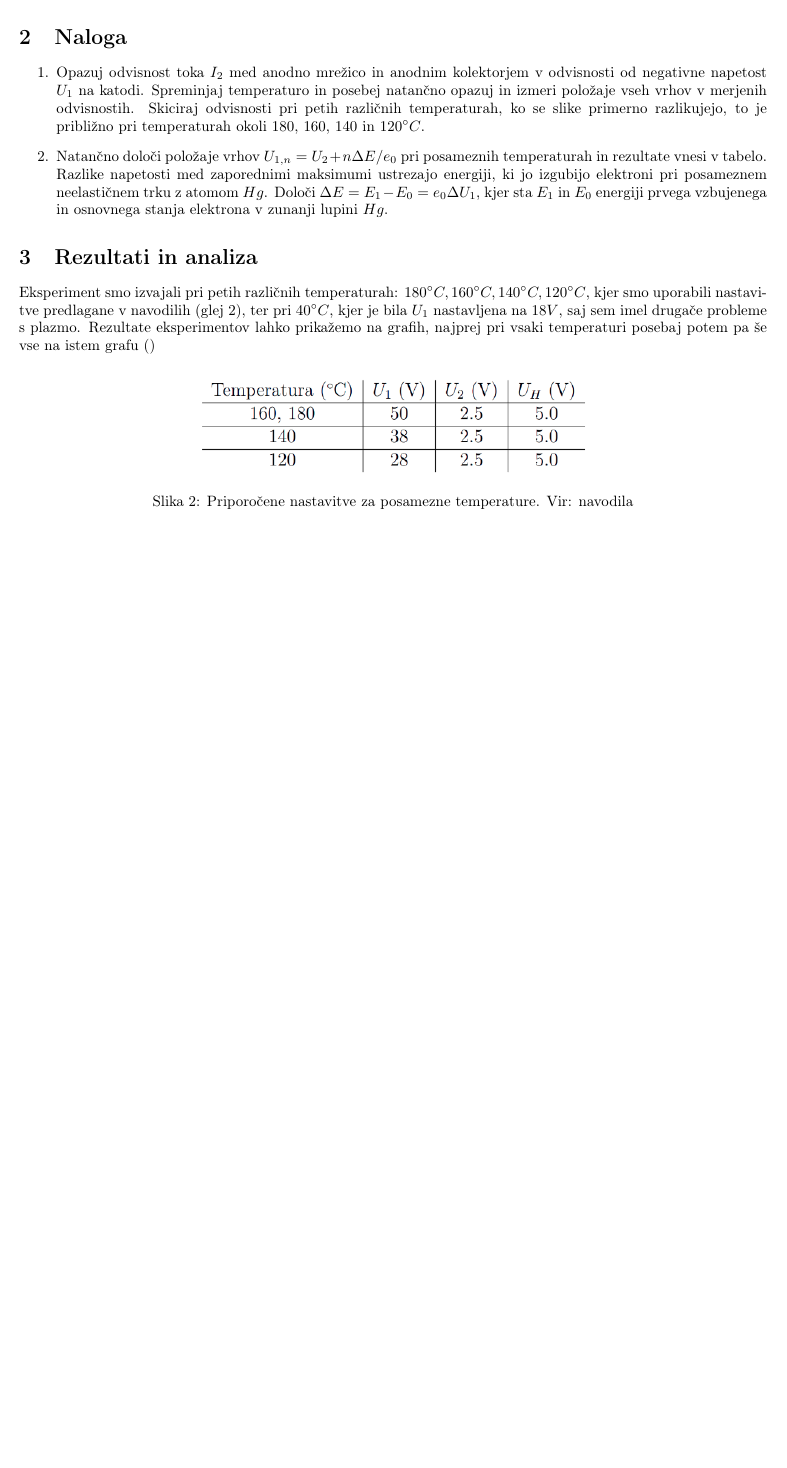
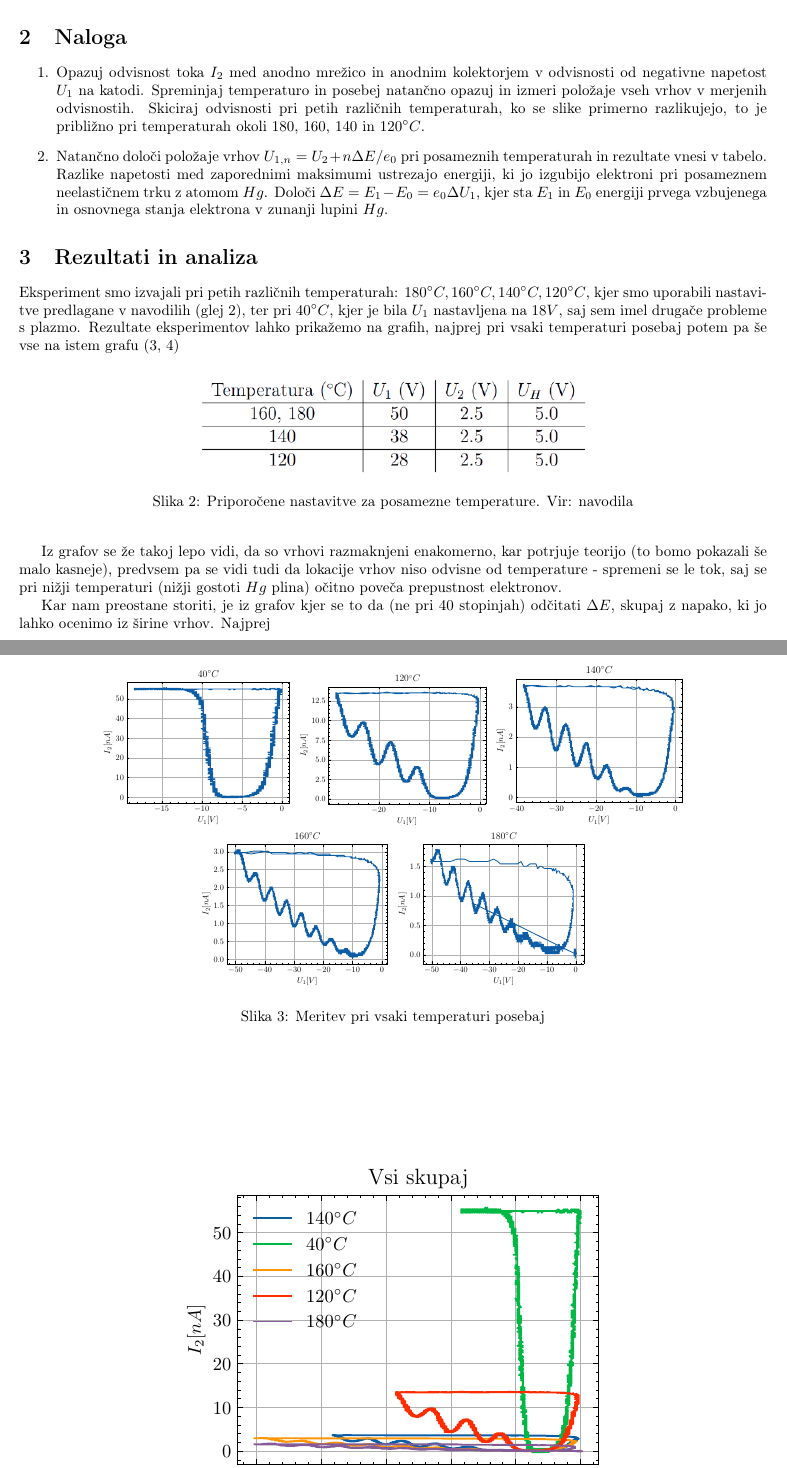
Before and after one commit to hyhmir/praktikum4, a LaTeX document (FraHer/porocilo/porocilo.tex): part of page 2 of 2 before the commit and two parts of pages 2 and 3 of 3 after it, the two joined at a grey line, cut so that both start at the same text, the shorter picture padded with empty space. Compiled offline with pdfLaTeX.

Commit message:
dajem grafe v poročilo

```diff
--- a/FraHer/porocilo/porocilo.tex
+++ b/FraHer/porocilo/porocilo.tex
@@ -64,7 +64,7 @@ Shema eksperimenta je prikazana na sliki \ref{shema}
 
 \section{Rezultati in analiza}
 
-Eksperiment smo izvajali pri petih različnih temperaturah: $180^{\circ}C, 160^{\circ}C, 140^{\circ}C, 120^{\circ}C$, kjer smo uporabili nastavitve predlagane v navodilih (glej \ref{nastavitve}), ter pri $40^{\circ}C$, kjer je bila $U_1$ nastavljena na $18V$, saj sem imel drugače probleme s plazmo. Rezultate eksperimentov lahko prikažemo na grafih, najprej pri vsaki temperaturi posebaj potem pa še vse na istem grafu ()
+Eksperiment smo izvajali pri petih različnih temperaturah: $180^{\circ}C, 160^{\circ}C, 140^{\circ}C, 120^{\circ}C$, kjer smo uporabili nastavitve predlagane v navodilih (glej \ref{nastavitve}), ter pri $40^{\circ}C$, kjer je bila $U_1$ nastavljena na $18V$, saj sem imel drugače probleme s plazmo. Rezultate eksperimentov lahko prikažemo na grafih, najprej pri vsaki temperaturi posebaj potem pa še vse na istem grafu (\ref{posebej}, \ref{vsi})
 
 \begin{figure}[h]
     \begin{center}
@@ -74,3 +74,13 @@ Eksperiment smo izvajali pri petih različnih temperaturah: $180^{\circ}C, 160^{
     \end{center}
 \end{figure}
 
+Iz grafov se že takoj lepo vidi, da so vrhovi razmaknjeni enakomerno, kar potrjuje teorijo (to bomo pokazali še malo kasneje), predvsem pa se vidi tudi da lokacije vrhov niso odvisne od temperature - spremeni se le tok, saj se pri nižji temperaturi (nižji gostoti $Hg$ plina) očitno poveča prepustnost elektronov.
+
+\begin{figure}[ht]
+    \begin{center}
+        \includegraphics[width=4.5cm]{40.pdf}
+        \includegraphics[width=4.5cm]{120.pdf}
+        \includegraphics[width=4.5cm]{140.pdf}
+        \includegraphics[width=4.5cm]{160.pdf}
+        \includegraphics[width=4.5cm]{180.pdf}
+        \caption{Meritev pri vsaki temperaturi posebaj}
@@ -77,3 +95,9 @@ Eksperiment smo izvajali pri petih različnih temperaturah: $180^{\circ}C, 160^{
+        \label{vsi}
+    \end{center}
+\end{figure}
+
+
+Kar nam preostane storiti, je iz grafov kjer se to da (ne pri $40$ stopinjah) odčitati $\Delta E$, skupaj z napako, ki jo lahko ocenimo iz širine vrhov. Najprej
 
 
 \end{document}
```
Also changed, not shown: FraHer/porocilo/porocilo.pdf, FraHer/porocilo/porocilo.tex (8 more changed lines).
